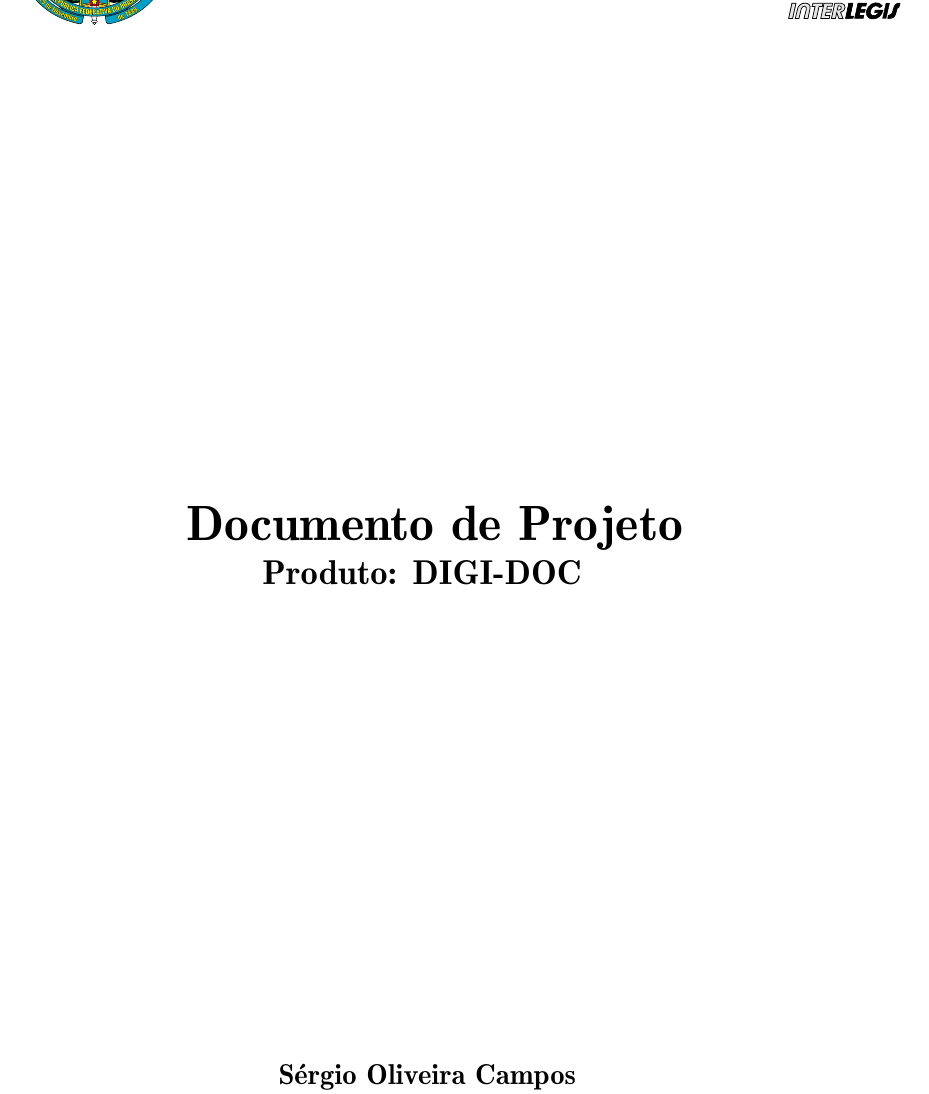
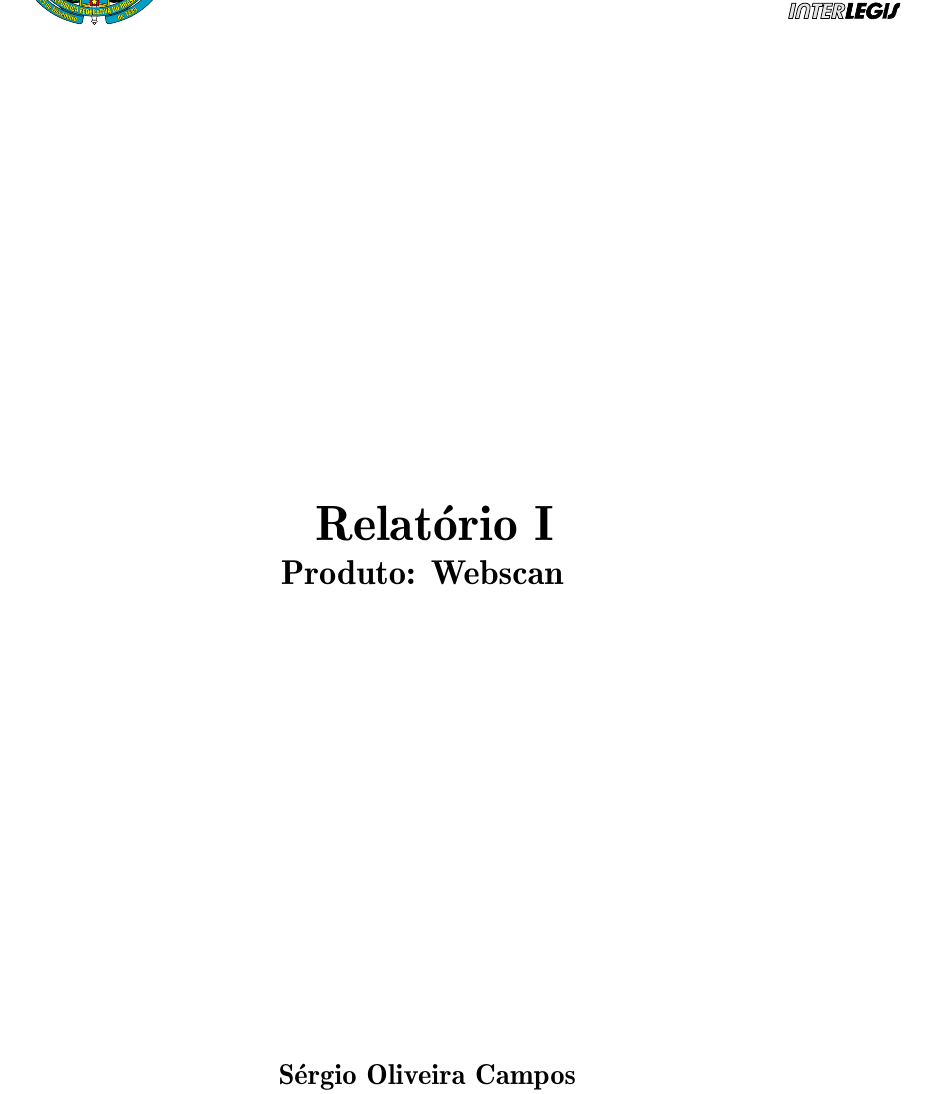
Before and after one commit to showerliang/webscan, a LaTeX document (doc/entrega-01/projeto.tex, which reads doc/entrega-01/variaveis.tex): part of page 1 of 36, cut at the place of the change. Compiled offline with pdfLaTeX.

Commit message:
* Correcao de variaveis:    - Nome do documento    - Nome do produto

```diff
--- a/doc/entrega-01/variaveis.tex
+++ b/doc/entrega-01/variaveis.tex
@@ -1,5 +1,5 @@
-\newcommand{\titulo}{Documento de Projeto}
-\newcommand{\subtitulo}{Produto: DIGI-DOC}
+\newcommand{\titulo}{Relatório I}
+\newcommand{\subtitulo}{Produto: Webscan}
 \newcommand{\autor}{Sérgio Oliveira Campos}
 \newcommand{\data}{\today}
 \newcommand{\cidade}{Brasília}
```
